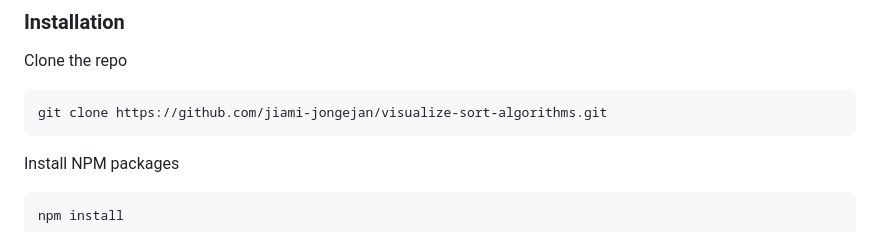
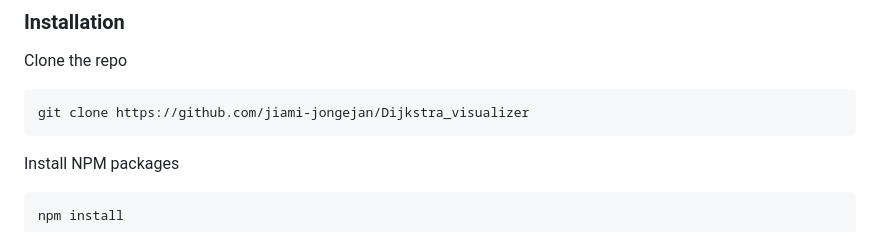
Before and after one commit to jiami-jongejan/Dijkstra_visualizer, a Markdown page: README.md, the part around the change. Rendered like a GitHub page.

````diff
--- a/README.md
+++ b/README.md
@@ -41,7 +41,7 @@ Node.js is used in this application to be able to run it on a localhost. Check i
 
 Clone the repo
    ```sh
-   git clone https://github.com/jiami-jongejan/visualize-sort-algorithms.git
+   git clone https://github.com/jiami-jongejan/Dijkstra_visualizer
    ```
 Install NPM packages
    ```sh
````
